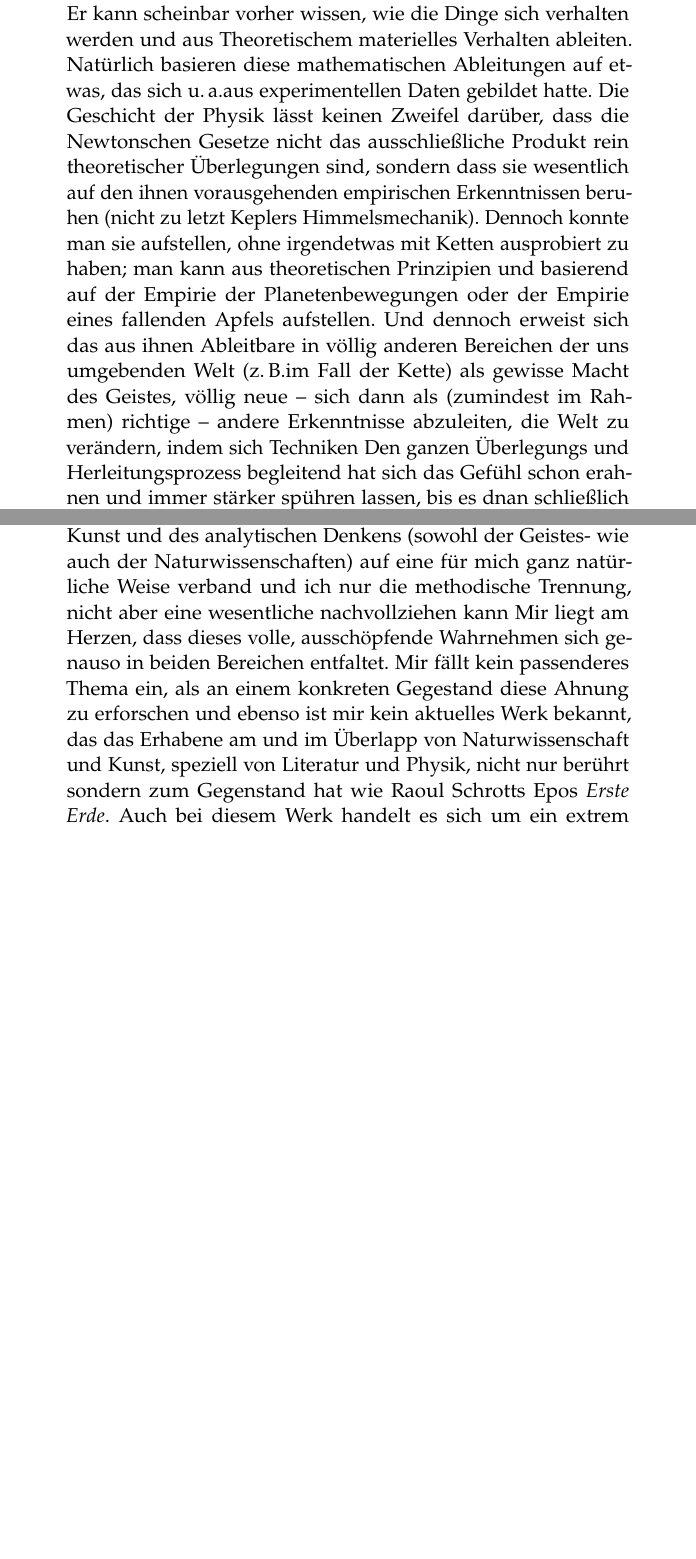
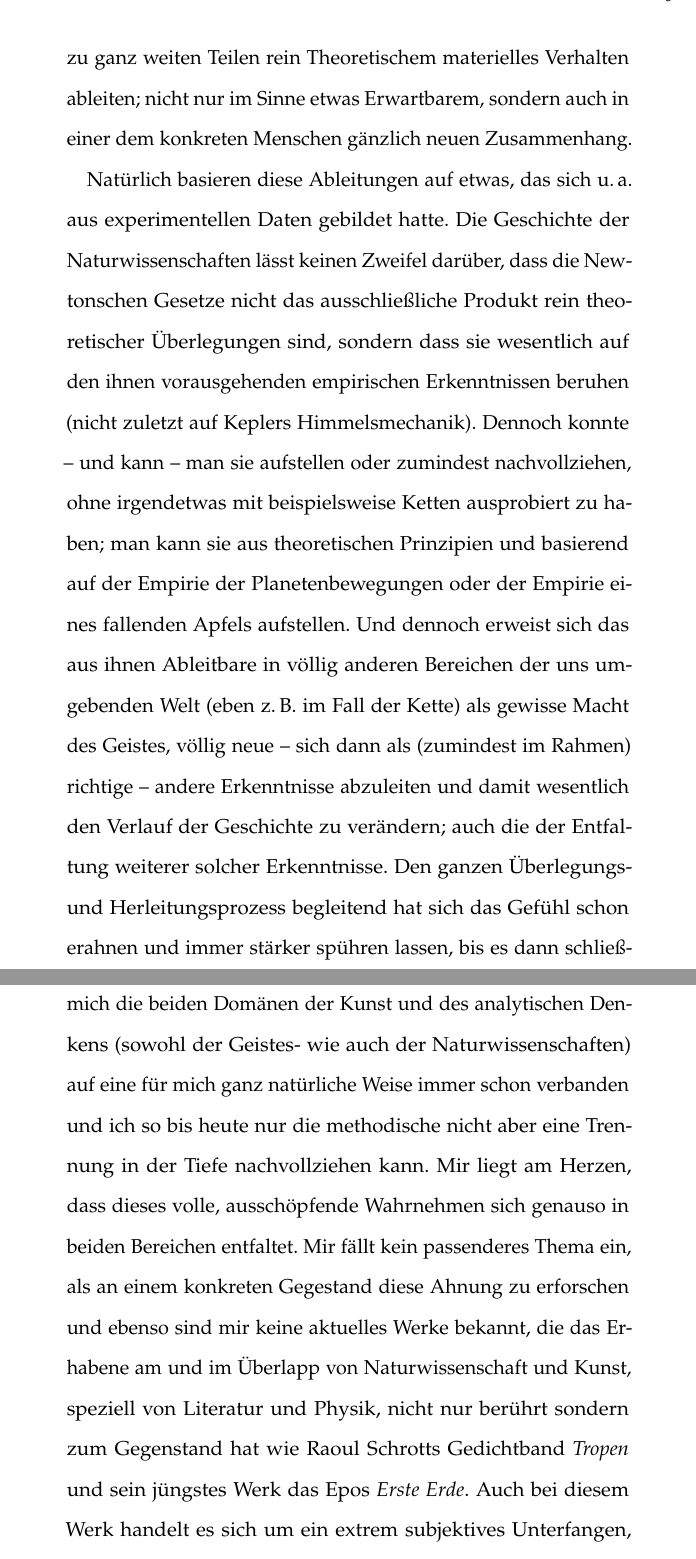
Before and after one commit to AlexanderLaska/eee, a LaTeX thesis (main.tex, which reads Chapters/Einleitung.tex): two parts of pages 8 and 9 of 49 before the commit and two parts of pages 9 and 11 of 61 after it, joined at a grey line, cut at the place of the change, the shorter picture padded with empty space. Compiled offline with pdfLaTeX.

Commit message:
Verbessere Kleinigkeiten in der Einleitung.

```diff
--- a/Chapters/Einleitung.tex
+++ b/Chapters/Einleitung.tex
@@ -48,2 +45,0 @@ Eine Vergleichsparabel gleicher Länge, von der die Kette merkbar abwich, war
-Mir lief buchstäblich ein wohliger Schauer über den Rücken. Staunend darüber,
-  was der menschliche Geist kann.
@@ -50,19 +54,22 @@ Mir lief buchstäblich ein wohliger Schauer über den Rücken. Staunend darüber
 Er kann scheinbar vorher wissen, wie die Dinge sich verhalten werden und aus
-  Theoretischem materielles Verhalten ableiten.
-Natürlich basieren diese mathematischen Ableitungen auf etwas, das sich \ua
-  aus experimentellen Daten gebildet hatte.
-Die Geschicht der Physik lässt keinen Zweifel darüber, dass die Newtonschen
-  Gesetze nicht das ausschließliche Produkt rein theoretischer Überlegungen
-  sind, sondern dass sie wesentlich auf den ihnen vorausgehenden empirischen
-  Erkenntnissen beruhen (nicht zu letzt Keplers Himmelsmechanik).
-Dennoch konnte man sie aufstellen, ohne irgendetwas mit Ketten ausprobiert zu
-  haben; man kann aus theoretischen Prinzipien und basierend auf der
-  Empirie der Planetenbewegungen oder der Empirie eines fallenden Apfels
-  aufstellen.
+  zu ganz weiten Teilen rein Theoretischem materielles Verhalten ableiten;
+  nicht nur im Sinne etwas Erwartbarem, sondern auch in einer dem konkreten
+  Menschen gänzlich neuen Zusammenhang.
+
+Natürlich basieren diese Ableitungen auf etwas, das sich \ua\ aus
+  experimentellen Daten gebildet hatte.
+Die Geschichte der Naturwissenschaften lässt keinen Zweifel darüber, dass
+  die Newtonschen Gesetze nicht das ausschließliche Produkt rein theoretischer
+  Überlegungen sind, sondern dass sie wesentlich auf den ihnen vorausgehenden
+  empirischen Erkenntnissen beruhen (nicht zuletzt auf Keplers Himmelsmechanik).
+Dennoch konnte --~und kann~-- man sie aufstellen oder zumindest nachvollziehen,
+  ohne irgendetwas mit beispielsweise Ketten ausprobiert zu haben; man kann
+  sie aus theoretischen Prinzipien und basierend auf der Empirie der
+  Planetenbewegungen oder der Empirie eines fallenden Apfels aufstellen.
 Und dennoch erweist sich das aus ihnen Ableitbare in völlig anderen Bereichen
-  der uns umgebenden Welt (\zB im Fall der Kette) als gewisse Macht des
+  der uns umgebenden Welt (eben \zB\ im Fall der Kette) als gewisse Macht des
   Geistes, völlig neue --~sich dann als (zumindest im Rahmen) richtige~--
-  andere Erkenntnisse abzuleiten, die Welt zu verändern, indem sich
-  Techniken
-Den ganzen Überlegungs und Herleitungsprozess begleitend hat sich das Gefühl
-  schon erahnen und immer stärker spühren lassen, bis es dnan schließlich im
+  andere Erkenntnisse abzuleiten und damit wesentlich den Verlauf der Geschichte
+  zu verändern; auch die der Entfaltung weiterer solcher Erkenntnisse.
+Den ganzen Überlegungs- und Herleitungsprozess begleitend hat sich das Gefühl
+  schon erahnen und immer stärker spühren lassen, bis es dann schließlich im
@@ -105,15 +114,15 @@ Es ist \emph{in einem} ein analytisches, ethisches und ästhetisches
 Es sind die Empfindungen der \emph{Tiefe} und des \emph{Erhabenen}, die für
   mich die beiden Domänen der Kunst und des analytischen Denkens (sowohl der
   Geistes- wie auch der Naturwissenschaften) auf eine für mich ganz natürliche Weise
-  verband und ich nur die methodische Trennung, nicht aber eine wesentliche
-  nachvollziehen kann
+  immer schon verbanden und ich so bis heute nur die methodische nicht aber eine
+  Trennung in der Tiefe nachvollziehen kann.
 Mir liegt am Herzen, dass dieses volle, ausschöpfende Wahrnehmen sich genauso
   in beiden Bereichen entfaltet.
 Mir fällt kein passenderes Thema ein, als an einem konkreten Gegestand diese
-  Ahnung zu erforschen und ebenso ist mir kein aktuelles Werk bekannt, das das
+  Ahnung zu erforschen und ebenso sind mir keine aktuelles Werke bekannt, die das
   Erhabene am und im Überlapp von Naturwissenschaft und Kunst, speziell von
   Literatur und Physik, nicht nur berührt sondern zum Gegenstand hat wie Raoul
-  Schrotts Epos \emph{Erste Erde}.
+  Schrotts Gedichtband \emph{Tropen} und sein jüngstes Werk das Epos \emph{Erste Erde}.
 Auch bei diesem Werk handelt es sich um ein extrem subjektives Unterfangen,
   das ein ganz objektives Unterfangen darstellen und mit dem Menschen
   verbandeln möchte: Das naturwissenschaftliche Weltbild. Raoul Schrott wollte
--- a/main.tex
+++ b/main.tex
@@ -17,8 +17,8 @@
     colorlinks=true,
 }
 
-%\usepackage{setspace}
- %\setstretch{1.66667}
+\usepackage{setspace}
+ \setstretch{1.66667}
 
 % Hyphenation
 %\hyphenation{put special hyphenation here}
```
Also changed, not shown: main.pdf (added), Chapters/Einleitung.tex (54 more changed lines).
